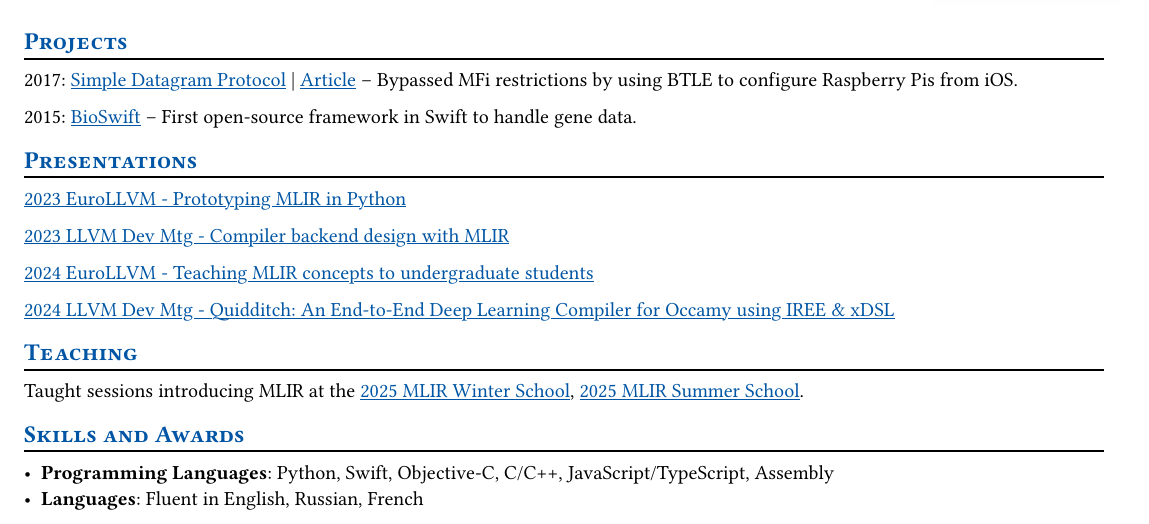
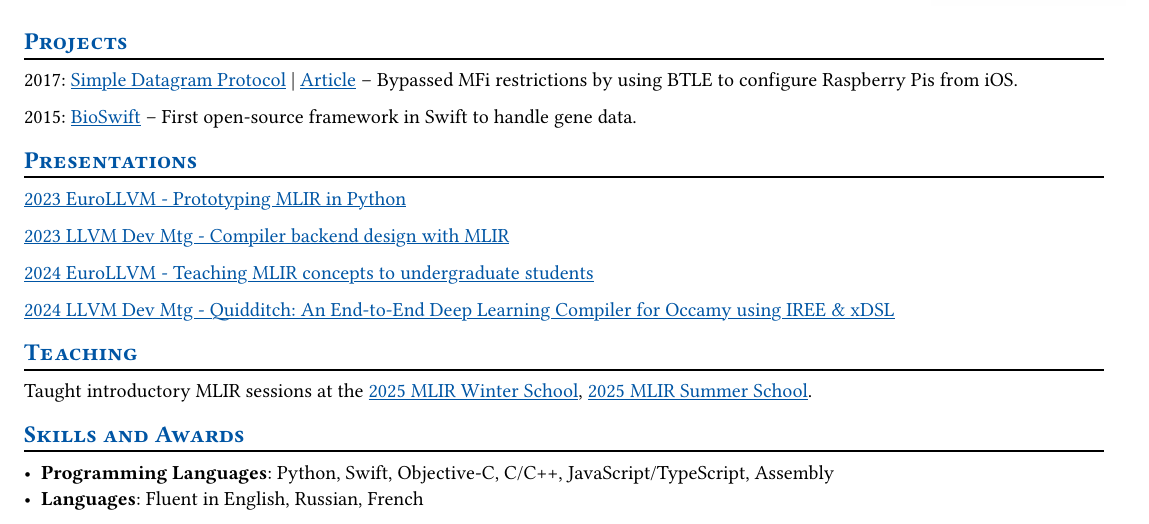
Before and after one commit to superlopuh/superlopuh.github.io, a Typst document (cv.typ): part of page 2 of 2, cut so that both start at the same text. Compiled offline with Typst 0.15.

Commit message:
Taught introductory MLIR sessions at the

```diff
--- a/cv.typ
+++ b/cv.typ
@@ -192,7 +192,7 @@ First open-source framework in Swift to handle gene data.
 
 == Teaching
 
-Taught sessions introducing MLIR at the
+Taught introductory MLIR sessions at the
 #link("https://sites.google.com/view/mlirwinterschoolparis2025/home")[2025 MLIR Winter School],
 #link("https://mlir-school.github.io/summer-2025/")[2025 MLIR Summer School].
 
```
